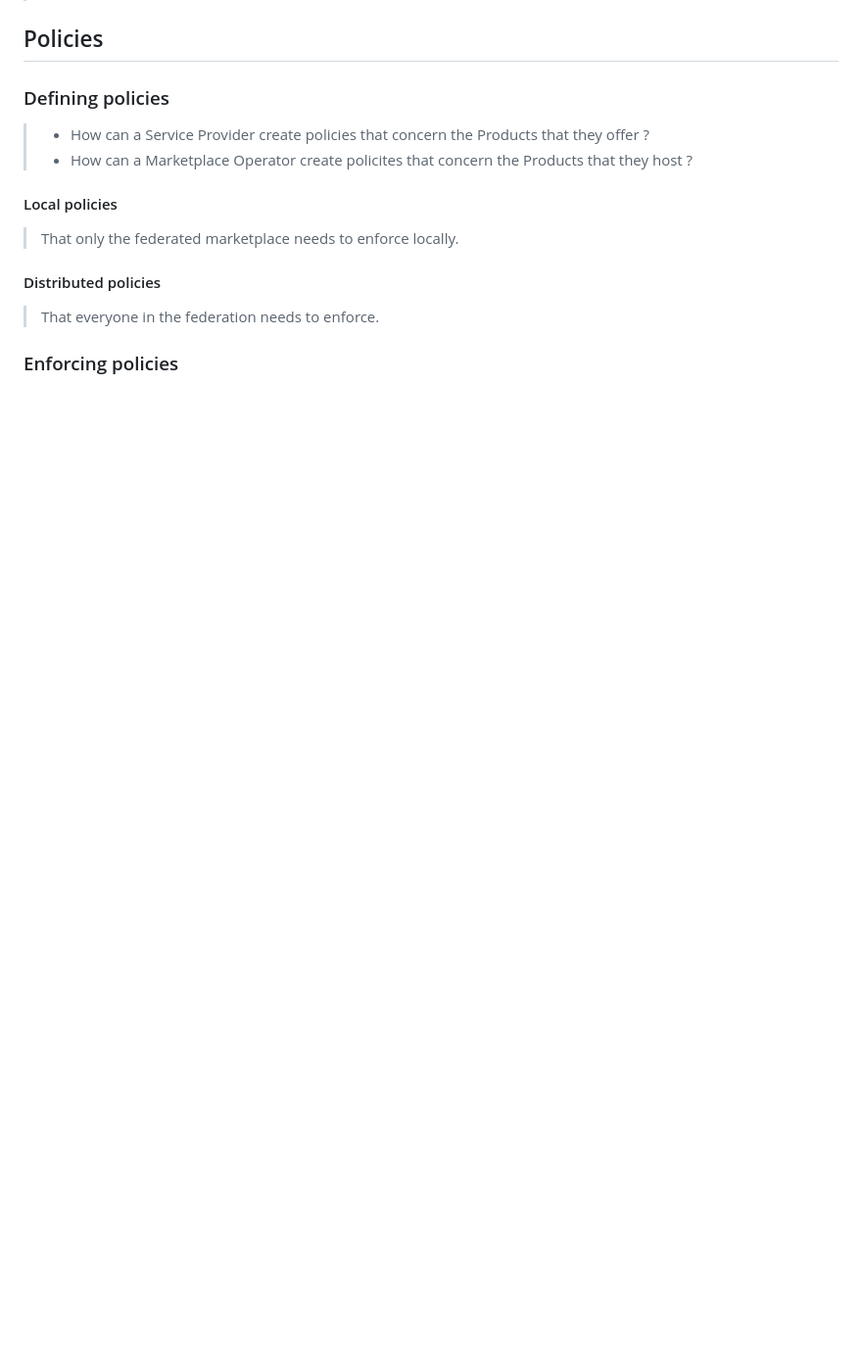
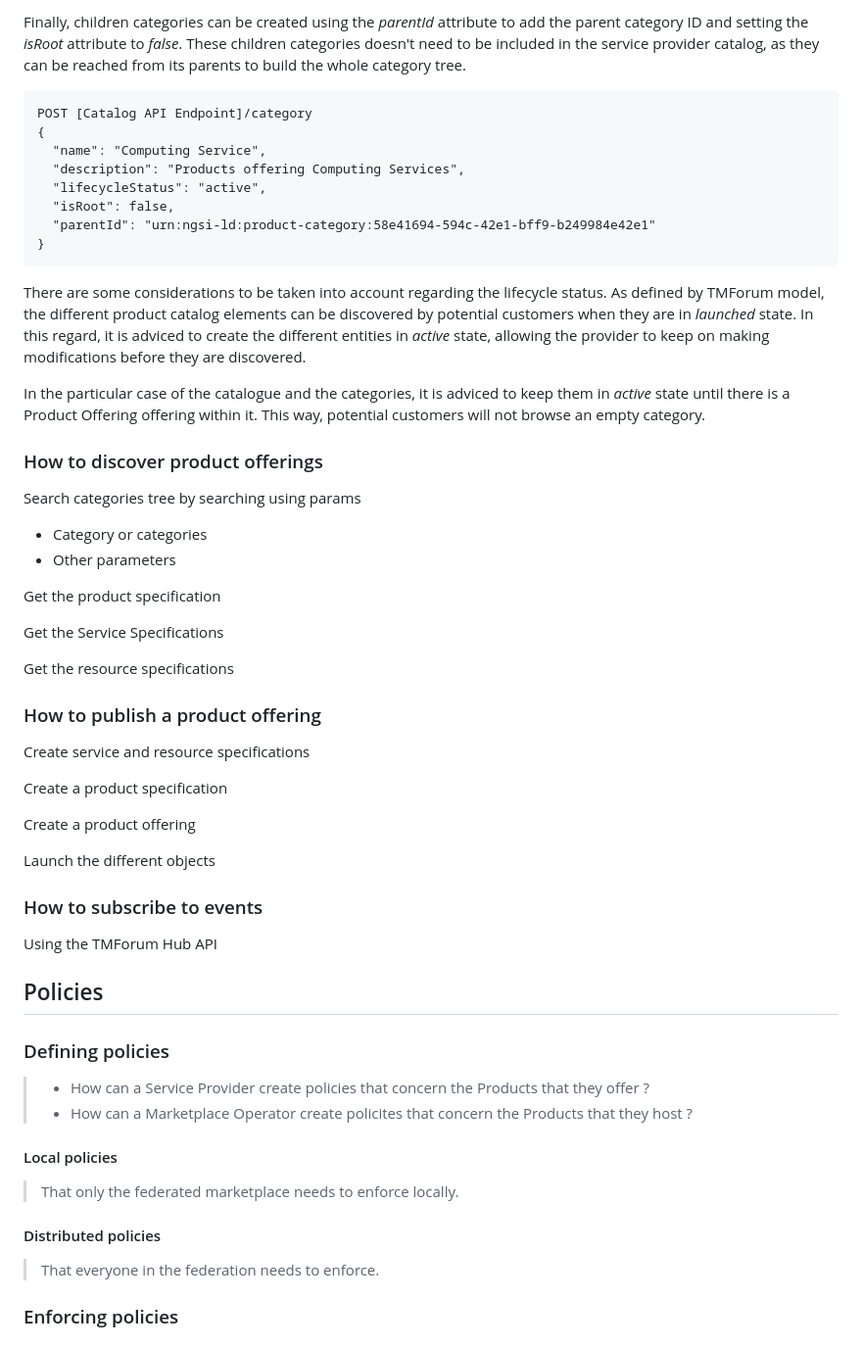
Before and after one commit to DOME-Marketplace/integration-guide, a Markdown page: README.md, the part around the change printed below. Shown: that part at 98% size. Rendered like a GitHub page; blank space fills up the shorter version.

Commit message:
Add party and categories sections

````diff
--- a/README.md
+++ b/README.md
@@ -561,3 +654,58 @@ Versioning of the components and sub-charts is recommended to use the same schem
+Finally, children categories can be created using the *parentId* attribute to add the parent category ID
+and setting the *isRoot* attribute to *false*. These children categories doesn't need to be included in
+the service provider catalog, as they can be reached from its parents to build the whole category tree.
+
+```
+POST [Catalog API Endpoint]/category
+{
+  "name": "Computing Service",
+  "description": "Products offering Computing Services",
+  "lifecycleStatus": "active",
+  "isRoot": false,
+  "parentId": "urn:ngsi-ld:product-category:58e41694-594c-42e1-bff9-b249984e42e1"
+}
+```
+
+There are some considerations to be taken into account regarding the lifecycle status.
+As defined by TMForum model, the different product catalog elements can be discovered
+by potential customers when they are in *launched* state. In this regard, it is adviced
+to create the different entities in *active* state, allowing the provider to keep on making
+modifications before they are discovered.
+
+In the particular case of the catalogue and the categories, it is adviced to keep them
+in *active* state until there is a Product Offering offering within it. This way,
+potential customers will not browse an empty category.
+
+
+### How to discover product offerings
+
+Search categories tree by searching using params
+* Category or categories
+* Other parameters
+
+Get the product specification
+
+Get the Service Specifications
+
+Get the resource specifications
+
+### How to publish a product offering
+
+Create service and resource specifications
+
+Create a product specification
+
+Create a product offering
+
+
+Launch the different objects
+
+
+### How to subscribe to events
+
+Using the TMForum Hub API
+
+
 ## Policies
 
 ### Defining policies
````
Also changed, not shown: other parts of README.md (+93 -0 lines).
